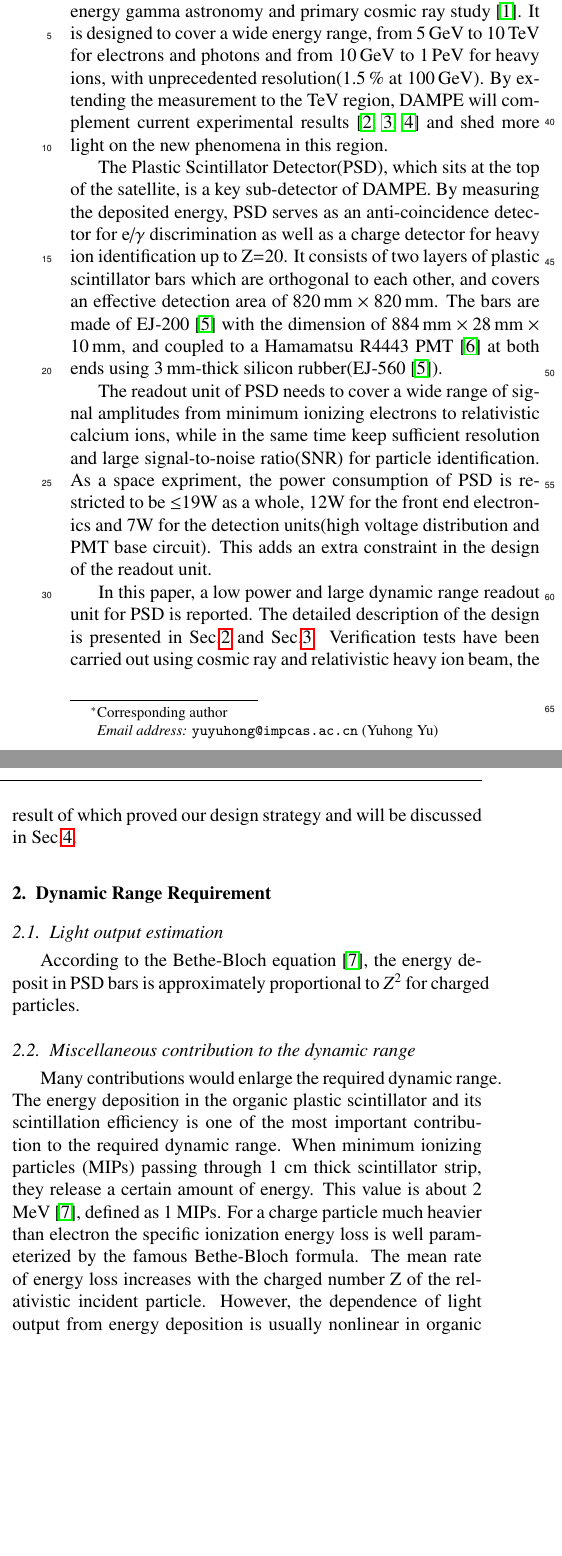
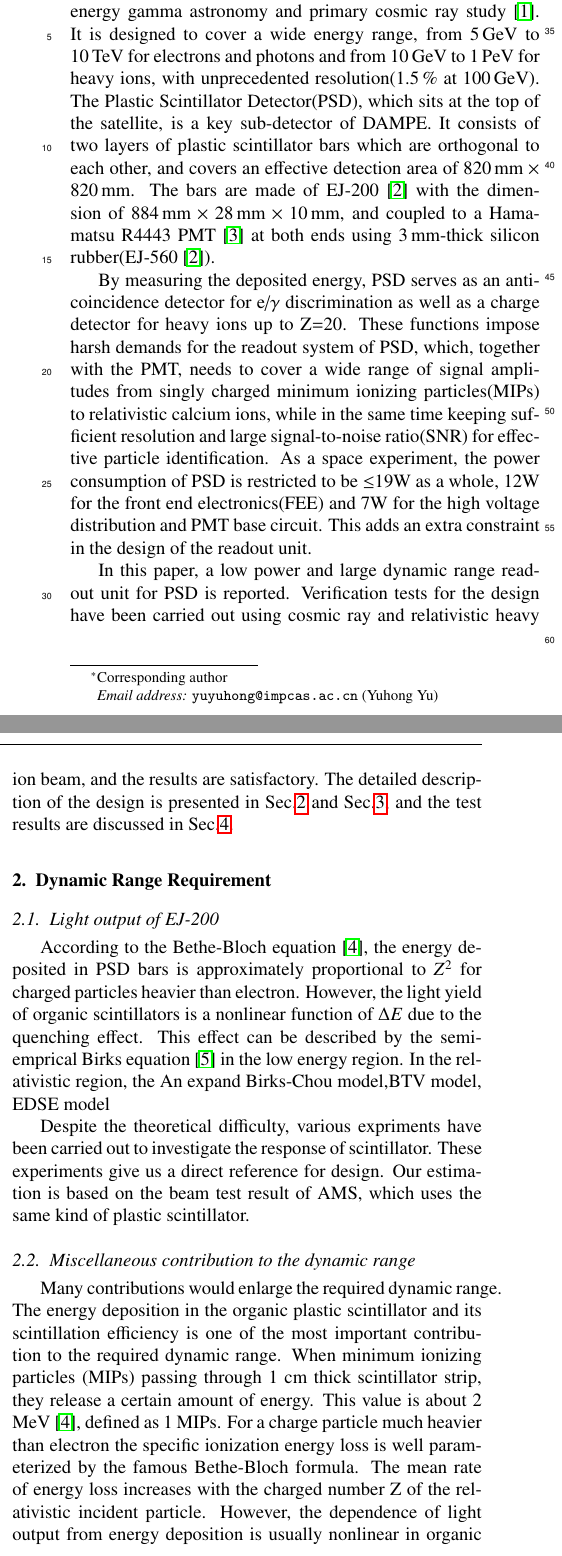
Before and after one commit to ufan/large_dynamicrange, a LaTeX paper (large_dynamicrange.tex): two parts of the columns of page 1 of 6, joined at a grey line, cut so that both start at the same text, the shorter picture padded with empty space. Compiled offline with pdfLaTeX.

Commit message:
introduction modified

```diff
--- a/large_dynamicrange.tex
+++ b/large_dynamicrange.tex
@@ -101,10 +101,8 @@ plastic scintillator
 
 DArk Matter Paricle Explorer(DAMPE) is a satellite-borne particle detector aiming for in-direct dark matter search, high-energy gamma astronomy and primary cosmic ray study~\cite{Chang_Jin_dampe}.
 It is designed to cover a wide energy range, from \SI{5}{GeV} to \SI{10}{TeV} for electrons and photons and from \SI{10}{GeV} to \SI{1}{PeV} for heavy ions, with unprecedented resolution(\SI{1.5}{\percent} at \SI{100}{\giga\electronvolt}).
-By extending the measurement to the \si{TeV} region, DAMPE will complement current experimental results~\cite{guzik_advanced_1999,picozza2010instrument,aguilar2013first} and shed more light on the new phenomena in this region.
-
+% By extending the measurement to the \si{TeV} region, DAMPE will complement current experimental results~\cite{guzik_advanced_1999,picozza2010instrument,aguilar2013first} and shed more light on the new phenomena in this region.
 The Plastic Scintillator Detector(PSD), which sits at the top of the satellite, is a key sub-detector of DAMPE.
-By measuring the deposited energy, PSD serves as an anti-coincidence detector for e/$\gamma$ discrimination as well as a charge detector for heavy ion identification up to Z=20.
 It consists of two layers of plastic scintillator bars which are orthogonal to each other, and covers an effective detection area of $\SI{820}{mm}\times\SI{820}{mm}$.
 The bars are made of EJ-200~\cite{scintillator} with the dimension of $\SI{884}{mm} \times \SI{28}{\milli\meter} \times \SI{10}{mm}$, and coupled to a Hamamatsu R4443 PMT~\cite{r4443} at both ends using \SI{3}{mm}-thick silicon rubber(EJ-560~\cite{scintillator}).
 
@@ -116,14 +114,14 @@ To fulfil the requirements and optimize performance, the readout unit of PSD nee
  \item Low power consumption. The whole PSD is limitted to 19W, 12W for the front end electronics and 7W for the detection units(high voltage distribution and PMT base circuit).
 \end{itemize}
 \end{comment}
-
-The readout unit of PSD needs to cover a wide range of signal amplitudes from minimum ionizing electrons to relativistic calcium ions, while in the same time keep sufficient resolution and large signal-to-noise ratio(SNR) for particle identification.
-As a space expriment, the power consumption of PSD is restricted to be $\leq$19W as a whole, 12W for the front end electronics and 7W for the detection units(high voltage distribution and PMT base circuit).
+By measuring the deposited energy, PSD serves as an anti-coincidence detector for e/$\gamma$ discrimination as well as a charge detector for heavy ions up to Z=20.
+These functions impose harsh demands for the readout system of PSD, which, together with the PMT, needs to cover a wide range of signal amplitudes from singly charged minimum ionizing particles(MIPs) to relativistic calcium ions, while in the same time keeping sufficient resolution and large signal-to-noise ratio(SNR) for effective particle identification.
+As a space experiment, the power consumption of PSD is restricted to be $\leq$19W as a whole, 12W for the front end electronics(FEE) and 7W for the high voltage distribution and PMT base circuit.
 This adds an extra constraint in the design of the readout unit.
 
 In this paper, a low power and large dynamic range readout unit for PSD is reported.
-The detailed description of the design is presented in Sec.\ref{sec:requirement} and Sec.\ref{sec:design}.
-Verification tests have been carried out using cosmic ray and relativistic heavy ion beam, the result of which proved our design strategy and will be discussed in Sec.\ref{sec:result}.
+Verification tests for the design have been carried out using cosmic ray and relativistic heavy ion beam, and the results are satisfactory.
+The detailed description of the design is presented in Sec.\ref{sec:requirement} and Sec.\ref{sec:design}, and the test results are discussed in Sec.\ref{sec:result}.
 
 %%%%%%%%%%%%%%%% Main Text Body %%%%%%%%%%%%%%%%%%%%%%%
 \section{Dynamic Range Requirement}
@@ -150,8 +148,15 @@ Verification tests have been carried out using cosmic ray and relativistic heavy
 \label{fig:cosmic_test}
 \end{figure*}
 
-\subsection{Light output estimation}
-According to the Bethe-Bloch equation~\cite{olive_review_2014}, the energy deposit in PSD bars is approximately proportional to $Z^2$ for charged particles.
+\subsection{Light output of EJ-200}
+According to the Bethe-Bloch equation~\cite{olive_review_2014}, the energy deposited in PSD bars is approximately proportional to $Z^2$ for charged particles heavier than electron.
+However, the light yield of organic scintillators is a nonlinear function of $\Delta E$ due to the quenching effect.
+This effect can be described by the semi-emprical Birks equation~\cite{birks_theory_2013} in the low energy region.
+In the relativistic region, the An expand Birks-Chou model,BTV model, EDSE model
+
+Despite the theoretical difficulty, various expriments have been carried out to investigate the response of scintillator.
+These experiments give us a direct reference for design.
+Our estimation is based on the beam test result of AMS, which uses the same kind of plastic scintillator.
 
 \subsection{Miscellaneous contribution to the dynamic range}
 
```
Also changed, not shown: large_dynamicrange.tex (6 more changed lines).
